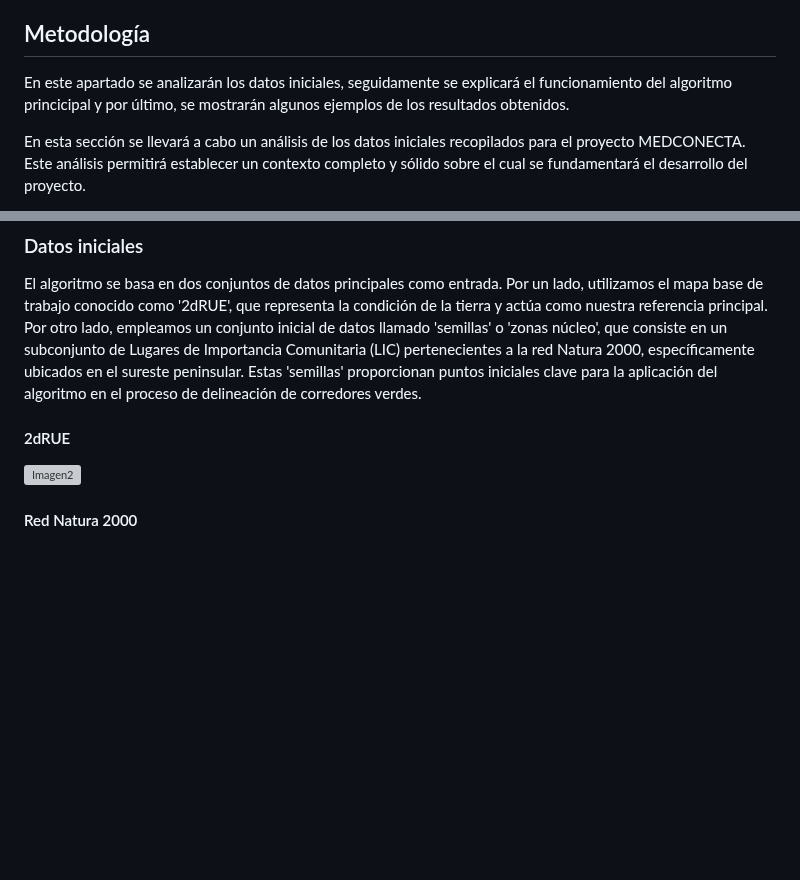
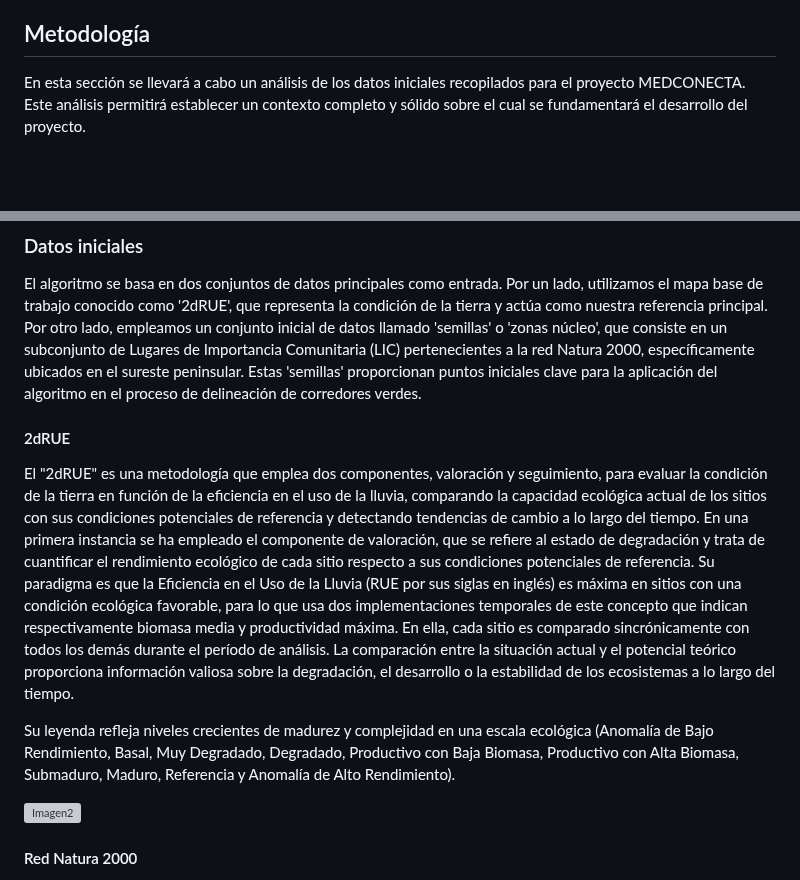
Before and after one commit to Aruiz99/MEDCONECTA, a Markdown page: README.md, 2 parts joined by grey strips. Rendered like a GitHub page; blank space fills up the shorter version; grey boxes are pictures that could not be loaded.

```diff
--- a/README.md
+++ b/README.md
@@ -20,8 +20,6 @@ peninsular, utilizando la información de Andalucía, Región de Murcia y Comuni
 Un aspecto fundamental de esta metodología es la inclusión de un componente participativo que involucra a técnicos y gestores del medio. Esta participación activa permitirá recopilar conocimientos prácticos y perspectivas locales que enriquecerán la planificación y ejecución del proyecto. Se espera que los resultados de esta investigación proporcionen una base técnica sólida que oriente a las autoridades reguladoras en el desarrollo integral de la Infraestructura Verde.
 
 ## Metodología
-En este apartado se analizarán los datos iniciales, seguidamente se explicará el funcionamiento del algoritmo princicipal y por último, se mostrarán algunos ejemplos de los resultados obtenidos.
-
 En esta sección se llevará a cabo un análisis de los datos iniciales recopilados para el proyecto MEDCONECTA. Este análisis permitirá establecer un contexto completo y sólido sobre el cual se fundamentará el desarrollo del proyecto.
 
 Posteriormente, se presentará una explicación detallada del funcionamiento del algoritmo principal. Se describirá paso a paso la metodología utilizada para la optimización y creación del mapa de afinidad que, tras la posterior revisión de los técnicos, se convertirá en la red de corredores verdes.
@@ -30,7 +28,14 @@ Finalmente, se exhibirán ejemplos representativos de los resultados obtenidos a
 
 ### Datos iniciales
 El algoritmo se basa en dos conjuntos de datos principales como entrada. Por un lado, utilizamos el mapa base de trabajo conocido como '2dRUE', que representa la condición de la tierra y actúa como nuestra referencia principal. Por otro lado, empleamos un conjunto inicial de datos llamado 'semillas' o 'zonas núcleo', que consiste en un subconjunto de Lugares de Importancia Comunitaria (LIC) pertenecientes a la red Natura 2000, específicamente ubicados en el sureste peninsular. Estas 'semillas' proporcionan puntos iniciales clave para la aplicación del algoritmo en el proceso de delineación de corredores verdes.
+
 #### 2dRUE
+El "2dRUE" es una metodología que emplea dos componentes, valoración y seguimiento, para evaluar la condición de la tierra en función de la eficiencia en el uso de la lluvia, comparando la capacidad ecológica actual de los sitios con sus condiciones potenciales de referencia y detectando tendencias de cambio a lo largo del tiempo. En una primera instancia se ha empleado el componente de valoración, que se refiere al estado de degradación y trata de cuantificar el rendimiento ecológico de cada sitio respecto a sus condiciones potenciales de referencia. Su paradigma es que la Eficiencia en el Uso de la Lluvia (RUE por sus siglas en inglés) es máxima en sitios con una condición ecológica favorable, para lo que usa dos
+implementaciones temporales de este concepto que indican respectivamente biomasa media y productividad máxima. En ella, cada sitio es comparado sincrónicamente con todos los demás durante el período de análisis. La comparación entre la situación actual y el potencial teórico proporciona información valiosa sobre la degradación, el desarrollo o la estabilidad de los ecosistemas a lo largo del tiempo.
+
+Su leyenda refleja niveles crecientes de madurez y complejidad en una escala ecológica (Anomalía de Bajo Rendimiento, Basal, Muy Degradado, Degradado, Productivo con Baja Biomasa, Productivo
+con Alta Biomasa, Submaduro, Maduro, Referencia y Anomalía de Alto Rendimiento).
+
 ![Imagen2](https://github.com/Aruiz99/MEDCONECTA_test/assets/116668101/1cb52c11-571b-4ba0-88b4-ef9d30c517af)
 
 #### Red Natura 2000
```
